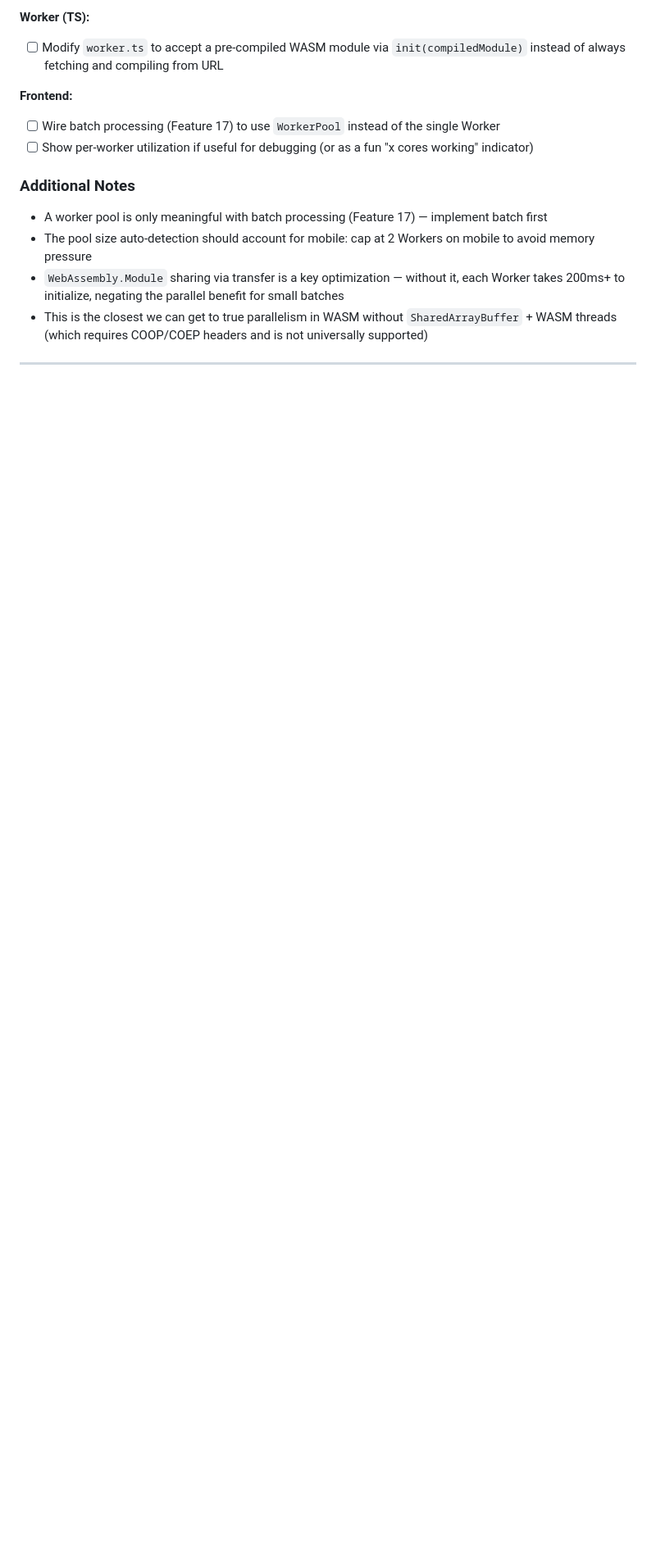
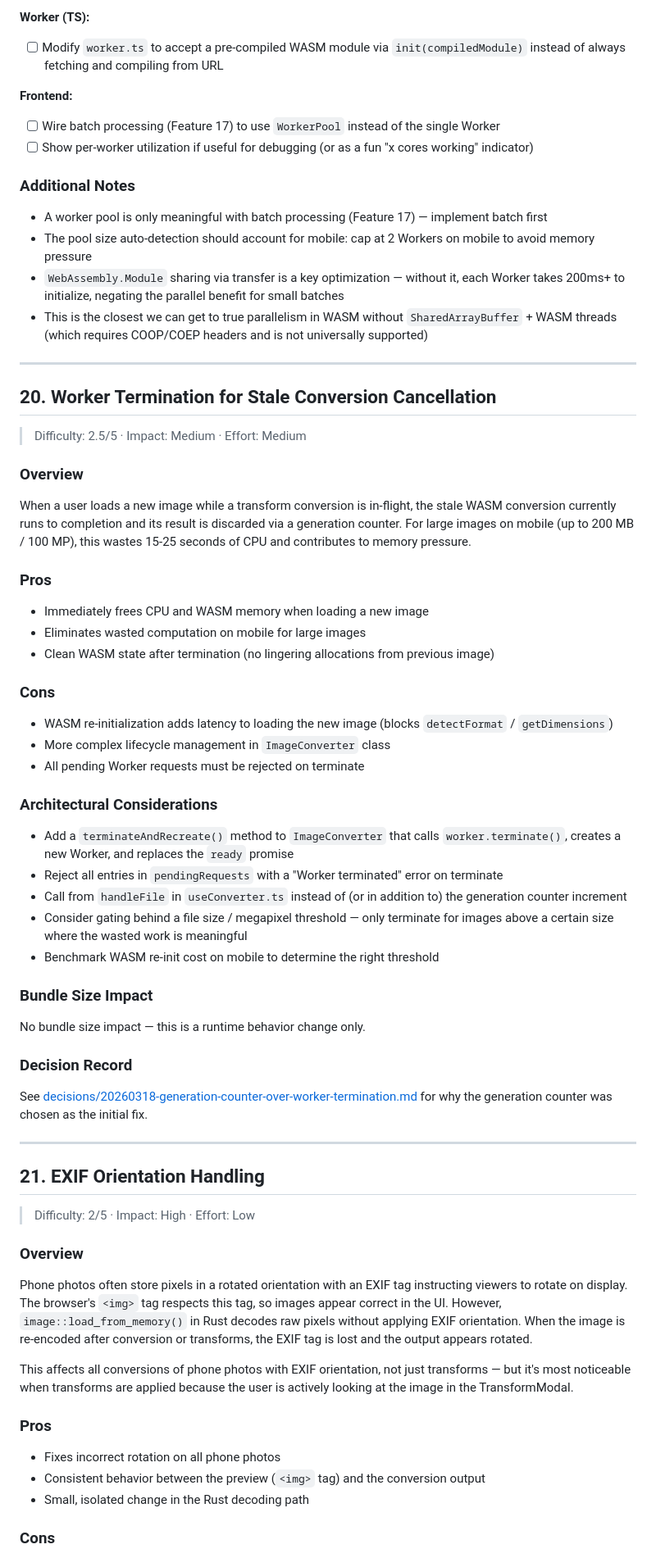
Before and after one commit to codeinaire/rust-image-tools, a Markdown page: ROADMAP.md, the part around one of its changes. Shown at 82% size. Rendered like a GitHub page; blank space fills up the shorter version.

Commit message:
update roadmap and create new decision

```diff
--- a/ROADMAP.md
+++ b/ROADMAP.md
@@ -1449,3 +1449,59 @@ Run multiple Web Workers in parallel, each with their own WASM module instance,
 
 ---
 
+## 20. Worker Termination for Stale Conversion Cancellation
+
+> Difficulty: 2.5/5 · Impact: Medium · Effort: Medium
+
+### Overview
+
+When a user loads a new image while a transform conversion is in-flight, the stale WASM conversion currently runs to completion and its result is discarded via a generation counter. For large images on mobile (up to 200 MB / 100 MP), this wastes 15-25 seconds of CPU and contributes to memory pressure.
+
+### Pros
+
+- Immediately frees CPU and WASM memory when loading a new image
+- Eliminates wasted computation on mobile for large images
+- Clean WASM state after termination (no lingering allocations from previous image)
+
+### Cons
+
+- WASM re-initialization adds latency to loading the new image (blocks `detectFormat` / `getDimensions`)
+- More complex lifecycle management in `ImageConverter` class
+- All pending Worker requests must be rejected on terminate
+
+### Architectural Considerations
+
+- Add a `terminateAndRecreate()` method to `ImageConverter` that calls `worker.terminate()`, creates a new Worker, and replaces the `ready` promise
+- Reject all entries in `pendingRequests` with a "Worker terminated" error on terminate
+- Call from `handleFile` in `useConverter.ts` instead of (or in addition to) the generation counter increment
+- Consider gating behind a file size / megapixel threshold — only terminate for images above a certain size where the wasted work is meaningful
+- Benchmark WASM re-init cost on mobile to determine the right threshold
+
+### Bundle Size Impact
+
+No bundle size impact — this is a runtime behavior change only.
+
+### Decision Record
+
+See [decisions/20260318-generation-counter-over-worker-termination.md](decisions/20260318-generation-counter-over-worker-termination.md) for why the generation counter was chosen as the initial fix.
+
+---
+
+## 21. EXIF Orientation Handling
+
+> Difficulty: 2/5 · Impact: High · Effort: Low
+
+### Overview
+
+Phone photos often store pixels in a rotated orientation with an EXIF tag instructing viewers to rotate on display. The browser's `<img>` tag respects this tag, so images appear correct in the UI. However, `image::load_from_memory()` in Rust decodes raw pixels without applying EXIF orientation. When the image is re-encoded after conversion or transforms, the EXIF tag is lost and the output appears rotated.
+
+This affects all conversions of phone photos with EXIF orientation, not just transforms — but it's most noticeable when transforms are applied because the user is actively looking at the image in the TransformModal.
+
+### Pros
+
+- Fixes incorrect rotation on all phone photos
+- Consistent behavior between the preview (`<img>` tag) and the conversion output
+- Small, isolated change in the Rust decoding path
+
+### Cons
+
```
Also changed, not shown: other parts of ROADMAP.md (+23 -0 lines), decisions/20260318-generation-counter-over-worker-termination.md (added, +32 -0 lines).
